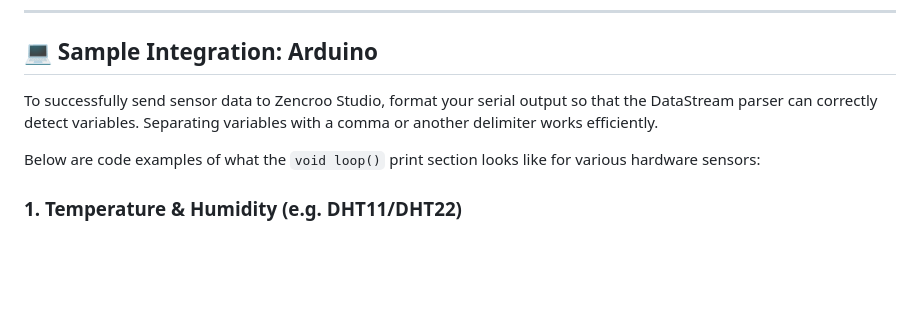
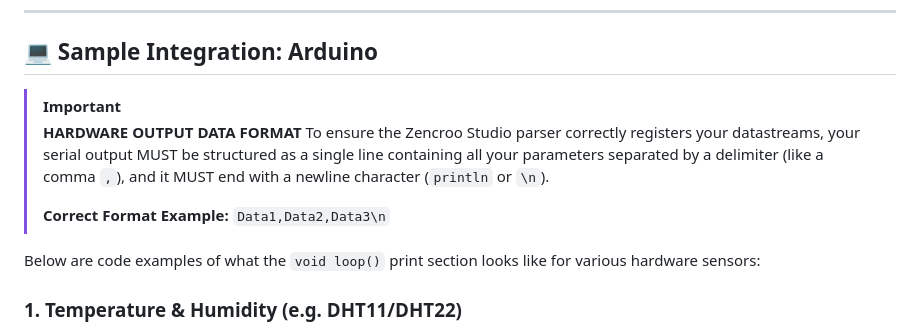
Before and after one commit to blurotech/zencroostudio, a Markdown page: README.md, the part around the change. Rendered like a GitHub page; blank space fills up the shorter version.

```diff
--- a/README.md
+++ b/README.md
@@ -122,7 +122,11 @@ You can manually send payloads and instructions back to the connected microcontr
 <a id="sample-integration-arduino"></a>
 ## 💻 Sample Integration: Arduino
 
-To successfully send sensor data to Zencroo Studio, format your serial output so that the DataStream parser can correctly detect variables. Separating variables with a comma or another delimiter works efficiently.
+> [!IMPORTANT]
+> **HARDWARE OUTPUT DATA FORMAT**
+> To ensure the Zencroo Studio parser correctly registers your datastreams, your serial output MUST be structured as a single line containing all your parameters separated by a delimiter (like a comma `,`), and it MUST end with a newline character (`println` or `\n`).
+>
+> **Correct Format Example:** `Data1,Data2,Data3\n`
 
 Below are code examples of what the `void loop()` print section looks like for various hardware sensors:
 
```
